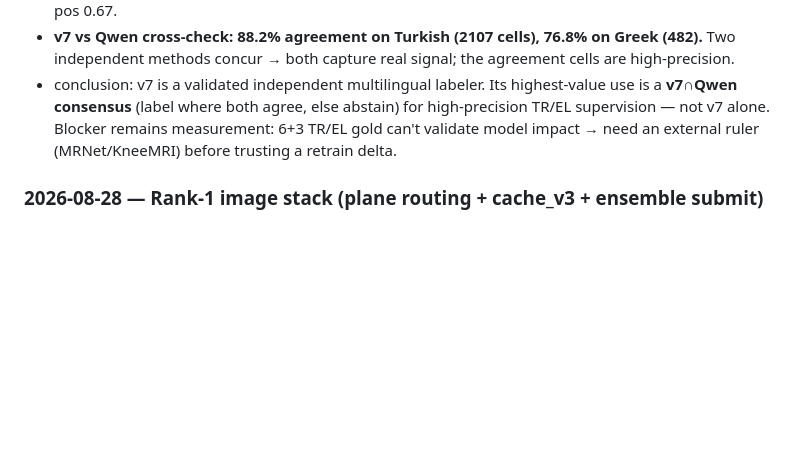
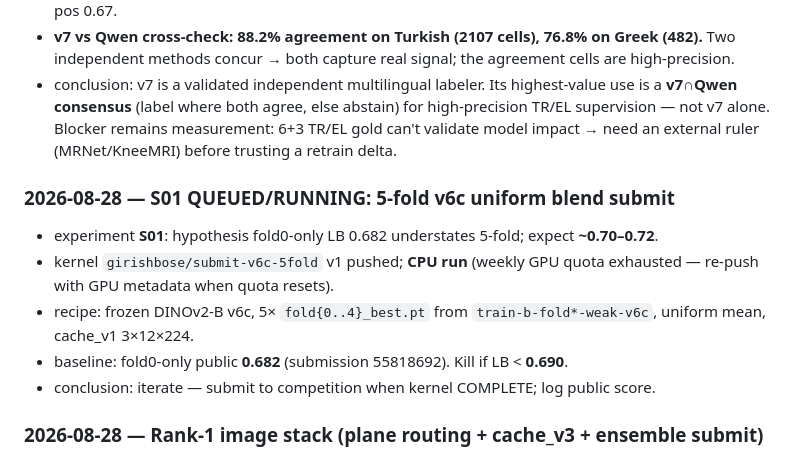
Before and after one commit to Girish011/RSNA_Knee_Abnormality_Detection_Model, a Markdown page: docs/experiments.md, the part around the change. GitHub-like rendering; blank space fills up the shorter version.

Commit message:
Docs: S01 5-fold submit running
Co-authored-by: Girish011 <Girish011@users.noreply.github.com>

```diff
--- a/docs/experiments.md
+++ b/docs/experiments.md
@@ -137,6 +137,13 @@ Append one row (or block) per run. Never delete history.
 - **v7 vs Qwen cross-check: 88.2% agreement on Turkish (2107 cells), 76.8% on Greek (482).** Two independent methods concur → both capture real signal; the agreement cells are high-precision.
 - conclusion: v7 is a validated independent multilingual labeler. Its highest-value use is a **v7∩Qwen consensus** (label where both agree, else abstain) for high-precision TR/EL supervision — not v7 alone. Blocker remains measurement: 6+3 TR/EL gold can't validate model impact → need an external ruler (MRNet/KneeMRI) before trusting a retrain delta.
 
+### 2026-08-28 — S01 QUEUED/RUNNING: 5-fold v6c uniform blend submit
+- experiment **S01**: hypothesis fold0-only LB 0.682 understates 5-fold; expect **~0.70–0.72**.
+- kernel `girishbose/submit-v6c-5fold` v1 pushed; **CPU run** (weekly GPU quota exhausted — re-push with GPU metadata when quota resets).
+- recipe: frozen DINOv2-B v6c, 5× `fold{0..4}_best.pt` from `train-b-fold*-weak-v6c`, uniform mean, cache_v1 3×12×224.
+- baseline: fold0-only public **0.682** (submission 55818692). Kill if LB < **0.690**.
+- conclusion: iterate — submit to competition when kernel COMPLETE; log public score.
+
 ### 2026-08-28 — Rank-1 image stack (plane routing + cache_v3 + ensemble submit)
 - code: label plane routing (`LABEL_PLANE_PRIOR` → per-label series attention), ACL sagittal slice bias, `rank1_v6c.yaml`, `infer_ensemble.py`, Kaggle patch `rsna-knee-rank1-patch`.
 - train kernels prepared; **GPU quota blocked push**.
```
Also changed, not shown: docs/STATUS.md (+6 -0 lines).
